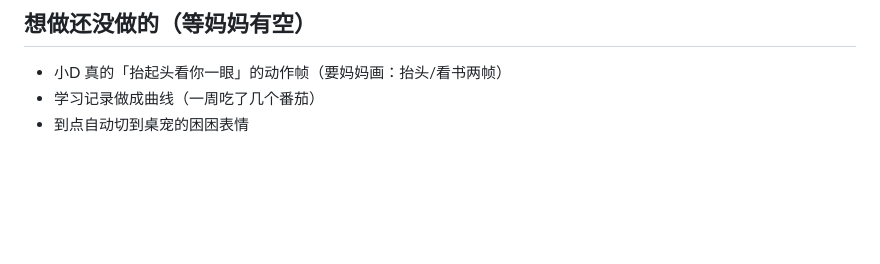
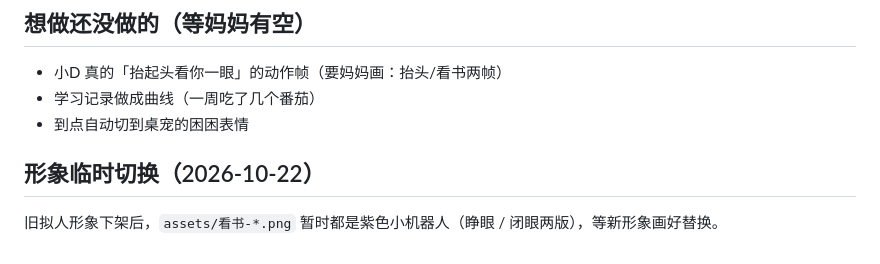
Before and after one commit to WuShanyun-afk/QwQCAT-and-D, a Markdown page: 我的插件/dsh-study-buddy/README.md, the part around the change. Drawn GitHub-style; blank space fills up the shorter version.

```diff
--- a/我的插件/dsh-study-buddy/README.md
+++ b/我的插件/dsh-study-buddy/README.md
@@ -39,3 +39,7 @@
 - 小D 真的「抬起头看你一眼」的动作帧（要妈妈画：抬头/看书两帧）
 - 学习记录做成曲线（一周吃了几个番茄）
 - 到点自动切到桌宠的困困表情
+
+## 形象临时切换（2026-10-22）
+
+旧拟人形象下架后，`assets/看书-*.png` 暂时都是紫色小机器人（睁眼 / 闭眼两版），等新形象画好替换。
```
Also changed, not shown: README.md (+2 -2 lines), 我的插件/dsh-desktop-pet/README.md (+4 -0 lines).
